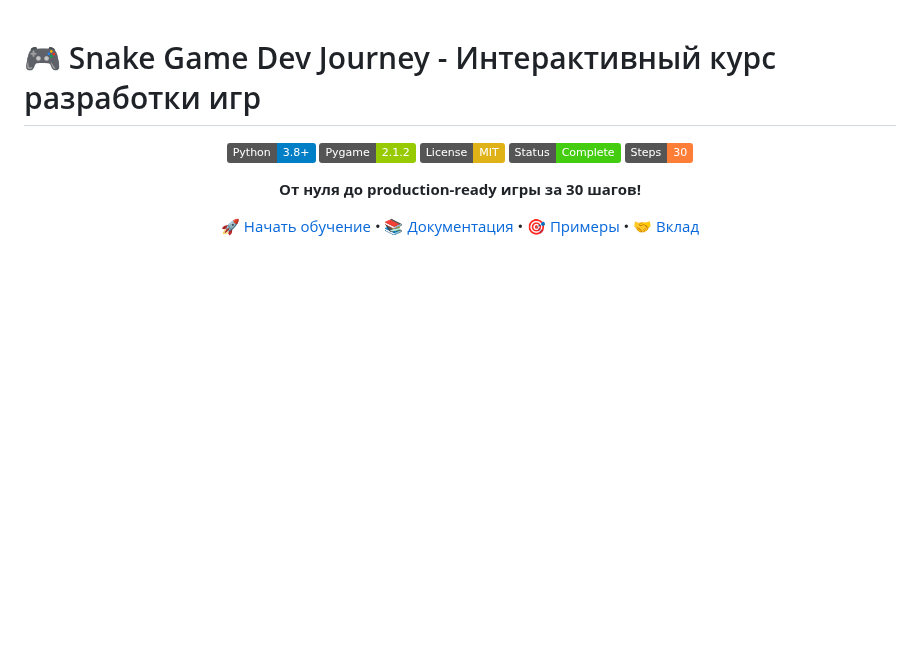
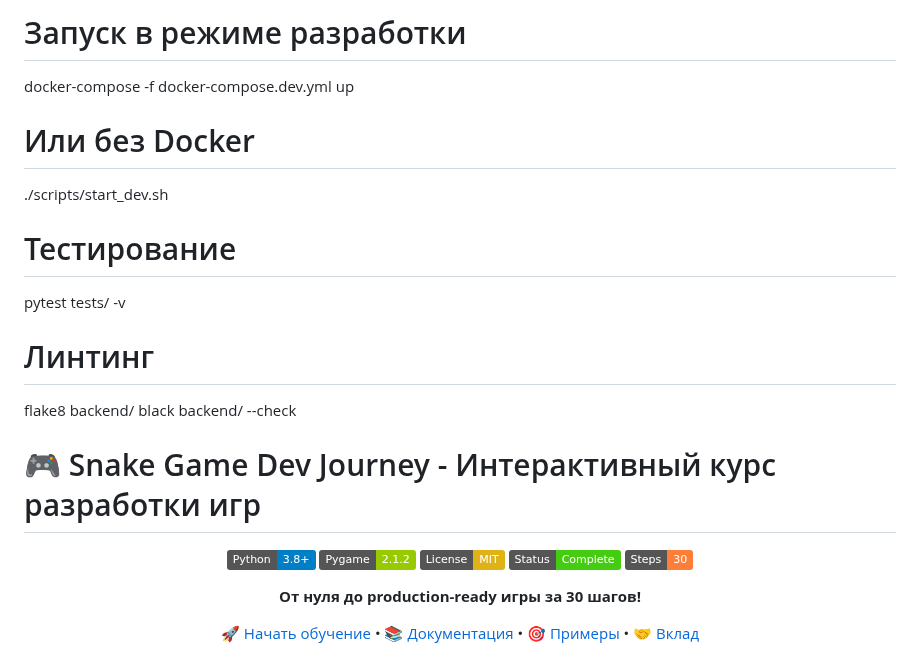
Before and after one commit to Gabryelf/TrainingGameDev, a Markdown page: README.md, the part around the change. Drawn GitHub-style; badges without logos; blank space fills up the shorter version.

```diff
--- a/README.md
+++ b/README.md
@@ -1,3 +1,18 @@
+
+# Запуск в режиме разработки
+docker-compose -f docker-compose.dev.yml up
+
+# Или без Docker
+./scripts/start_dev.sh
+
+# Тестирование
+pytest tests/ -v
+
+# Линтинг
+flake8 backend/
+black backend/ --check
+
+
 # 🎮 Snake Game Dev Journey - Интерактивный курс разработки игр
 
 <div align="center">
```
